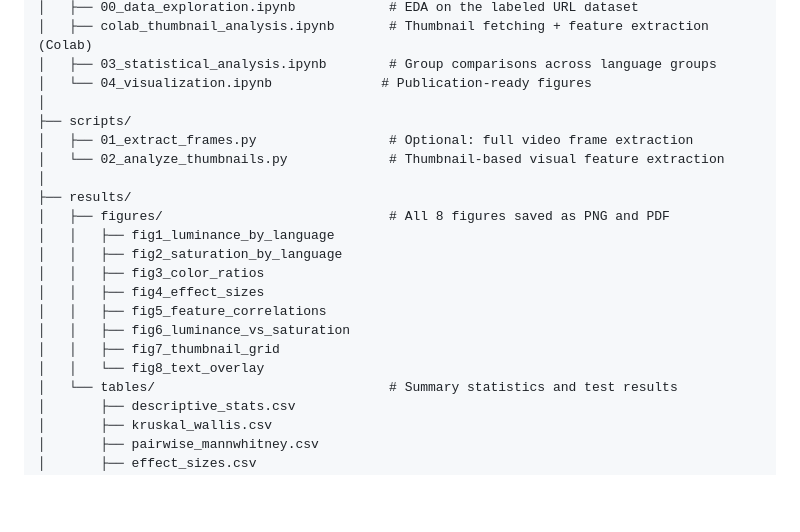
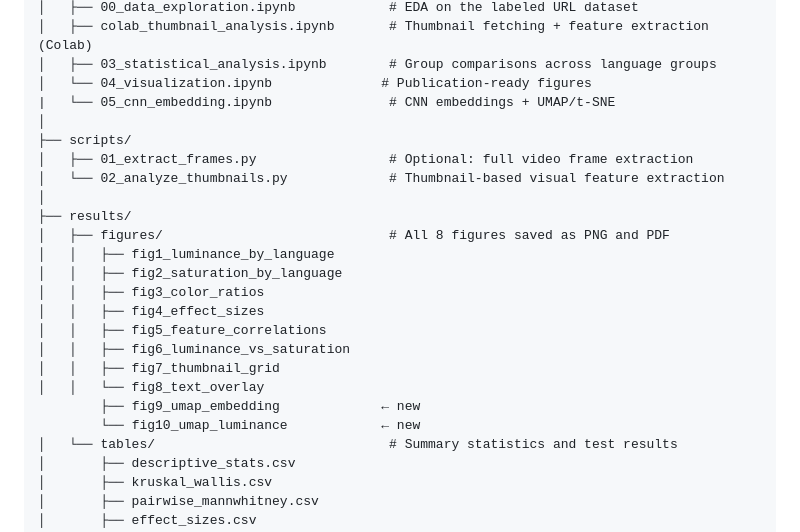
Before and after one commit to sharyali05/kyrgyz-youtube-visual-audit, a Markdown page: README.md, the part around the change. Rendered like a GitHub page; blank space fills up the shorter version.

Commit message:
Add new figures for UMAP embeddings and luminance

```diff
--- a/README.md
+++ b/README.md
@@ -98,6 +98,7 @@ kyrgyz-youtube-visual-audit/
 │   ├── colab_thumbnail_analysis.ipynb       # Thumbnail fetching + feature extraction (Colab)
 │   ├── 03_statistical_analysis.ipynb        # Group comparisons across language groups
 │   └── 04_visualization.ipynb              # Publication-ready figures
+|   └── 05_cnn_embedding.ipynb               # CNN embeddings + UMAP/t-SNE
 │
 ├── scripts/
 │   ├── 01_extract_frames.py                 # Optional: full video frame extraction
@@ -113,6 +114,8 @@ kyrgyz-youtube-visual-audit/
 │   │   ├── fig6_luminance_vs_saturation
 │   │   ├── fig7_thumbnail_grid
 │   │   └── fig8_text_overlay
+        ├── fig9_umap_embedding             ← new
+        └── fig10_umap_luminance            ← new
 │   └── tables/                              # Summary statistics and test results
 │       ├── descriptive_stats.csv
 │       ├── kruskal_wallis.csv
```
